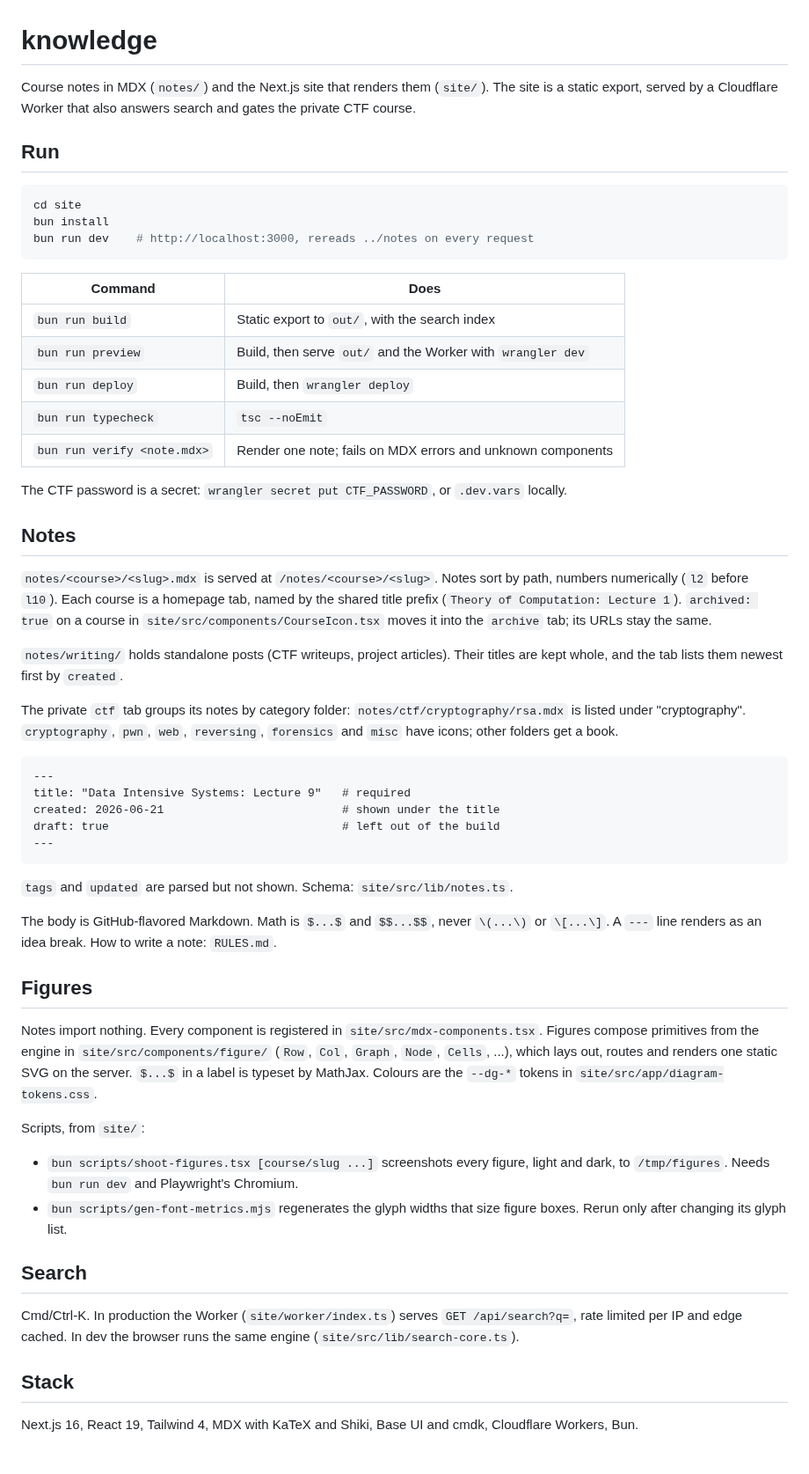
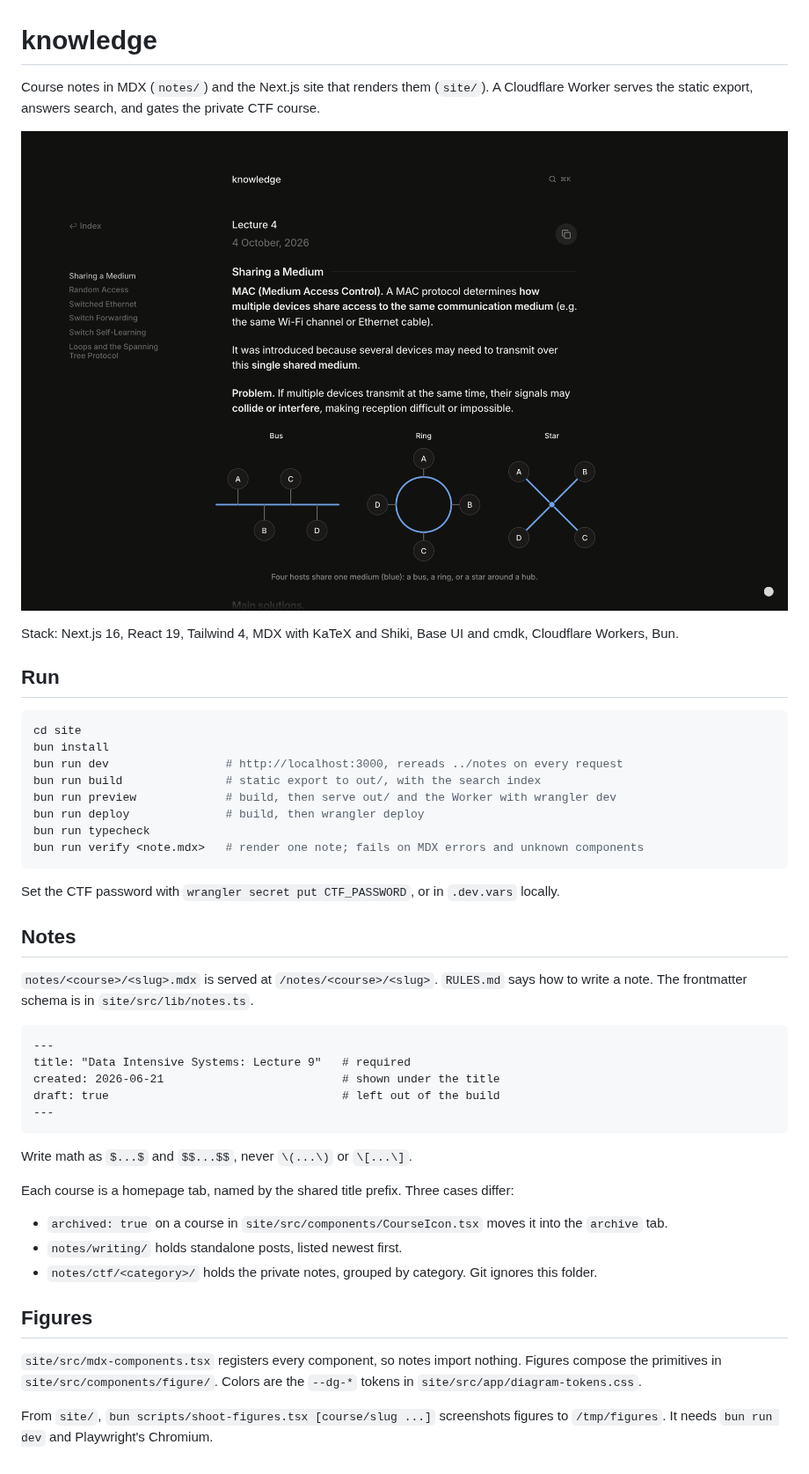
Before and after one commit to elazdi-al/knowledge, a Markdown page: README.md, the part around the change. Shown at 88% size. GitHub-like rendering; pictures changed too: docs/screenshot.png (added).

Commit message:
docs: condense README and add site screenshot

````diff
--- a/README.md
+++ b/README.md
@@ -1,43 +1,34 @@
 # knowledge
 
 Course notes in MDX (`notes/`) and the Next.js site that renders them (`site/`).
-The site is a static export, served by a Cloudflare Worker that also answers
-search and gates the private CTF course.
+A Cloudflare Worker serves the static export, answers search, and gates the
+private CTF course.
+
+![A lecture page with its side outline and network figures](docs/screenshot.png)
+
+Stack: Next.js 16, React 19, Tailwind 4, MDX with KaTeX and Shiki, Base UI and
+cmdk, Cloudflare Workers, Bun.
 
 ## Run
 
 ```sh
 cd site
 bun install
-bun run dev    # http://localhost:3000, rereads ../notes on every request
+bun run dev                 # http://localhost:3000, rereads ../notes on every request
+bun run build               # static export to out/, with the search index
+bun run preview             # build, then serve out/ and the Worker with wrangler dev
+bun run deploy              # build, then wrangler deploy
+bun run typecheck
+bun run verify <note.mdx>   # render one note; fails on MDX errors and unknown components
 ```
 
-| Command                      | Does                                                         |
-| ---------------------------- | ------------------------------------------------------------ |
-| `bun run build`              | Static export to `out/`, with the search index               |
-| `bun run preview`            | Build, then serve `out/` and the Worker with `wrangler dev`  |
-| `bun run deploy`             | Build, then `wrangler deploy`                                |
-| `bun run typecheck`          | `tsc --noEmit`                                               |
-| `bun run verify <note.mdx>`  | Render one note; fails on MDX errors and unknown components  |
-
-The CTF password is a secret: `wrangler secret put CTF_PASSWORD`, or
-`.dev.vars` locally.
+Set the CTF password with `wrangler secret put CTF_PASSWORD`, or in `.dev.vars`
+locally.
 
 ## Notes
 
-`notes/<course>/<slug>.mdx` is served at `/notes/<course>/<slug>`. Notes sort
-by path, numbers numerically (`l2` before `l10`). Each course is a homepage
-tab, named by the shared title prefix (`Theory of Computation: Lecture 1`).
-`archived: true` on a course in `site/src/components/CourseIcon.tsx` moves it
-into the `archive` tab; its URLs stay the same.
-
-`notes/writing/` holds standalone posts (CTF writeups, project articles). Their
-titles are kept whole, and the tab lists them newest first by `created`.
-
-The private `ctf` tab groups its notes by category folder:
-`notes/ctf/cryptography/rsa.mdx` is listed under "cryptography". `cryptography`,
-`pwn`, `web`, `reversing`, `forensics` and `misc` have icons; other folders get a
-book.
+`notes/<course>/<slug>.mdx` is served at `/notes/<course>/<slug>`. `RULES.md` says
+how to write a note. The frontmatter schema is in `site/src/lib/notes.ts`.
 
 ```md
 ---
@@ -47,36 +38,21 @@ draft: true                                  # left out of the build
 ---
 ```
 
-`tags` and `updated` are parsed but not shown. Schema: `site/src/lib/notes.ts`.
+Write math as `$...$` and `$$...$$`, never `\(...\)` or `\[...\]`.
 
-The body is GitHub-flavored Markdown. Math is `$...$` and `$$...$$`, never
-`\(...\)` or `\[...\]`. A `---` line renders as an idea break. How to write a
-note: `RULES.md`.
+Each course is a homepage tab, named by the shared title prefix. Three cases differ:
+
+- `archived: true` on a course in `site/src/components/CourseIcon.tsx` moves it
+  into the `archive` tab.
+- `notes/writing/` holds standalone posts, listed newest first.
+- `notes/ctf/<category>/` holds the private notes, grouped by category. Git ignores
+  this folder.
 
 ## Figures
 
-Notes import nothing. Every component is registered in
-`site/src/mdx-components.tsx`. Figures compose primitives from the engine in
-`site/src/components/figure/` (`Row`, `Col`, `Graph`, `Node`, `Cells`, ...),
-which lays out, routes and renders one static SVG on the server. `$...$` in a
-label is typeset by MathJax. Colours are the `--dg-*` tokens in
-`site/src/app/diagram-tokens.css`.
+`site/src/mdx-components.tsx` registers every component, so notes import nothing.
+Figures compose the primitives in `site/src/components/figure/`. Colors are the
+`--dg-*` tokens in `site/src/app/diagram-tokens.css`.
 
-Scripts, from `site/`:
-
-- `bun scripts/shoot-figures.tsx [course/slug ...]` screenshots every figure,
-  light and dark, to `/tmp/figures`. Needs `bun run dev` and Playwright's
-  Chromium.
-- `bun scripts/gen-font-metrics.mjs` regenerates the glyph widths that size
-  figure boxes. Rerun only after changing its glyph list.
-
-## Search
-
-Cmd/Ctrl-K. In production the Worker (`site/worker/index.ts`) serves
-`GET /api/search?q=`, rate limited per IP and edge cached. In dev the browser
-runs the same engine (`site/src/lib/search-core.ts`).
-
-## Stack
-
-Next.js 16, React 19, Tailwind 4, MDX with KaTeX and Shiki, Base UI and cmdk,
-Cloudflare Workers, Bun.
+From `site/`, `bun scripts/shoot-figures.tsx [course/slug ...]` screenshots figures
+to `/tmp/figures`. It needs `bun run dev` and Playwright's Chromium.
````
